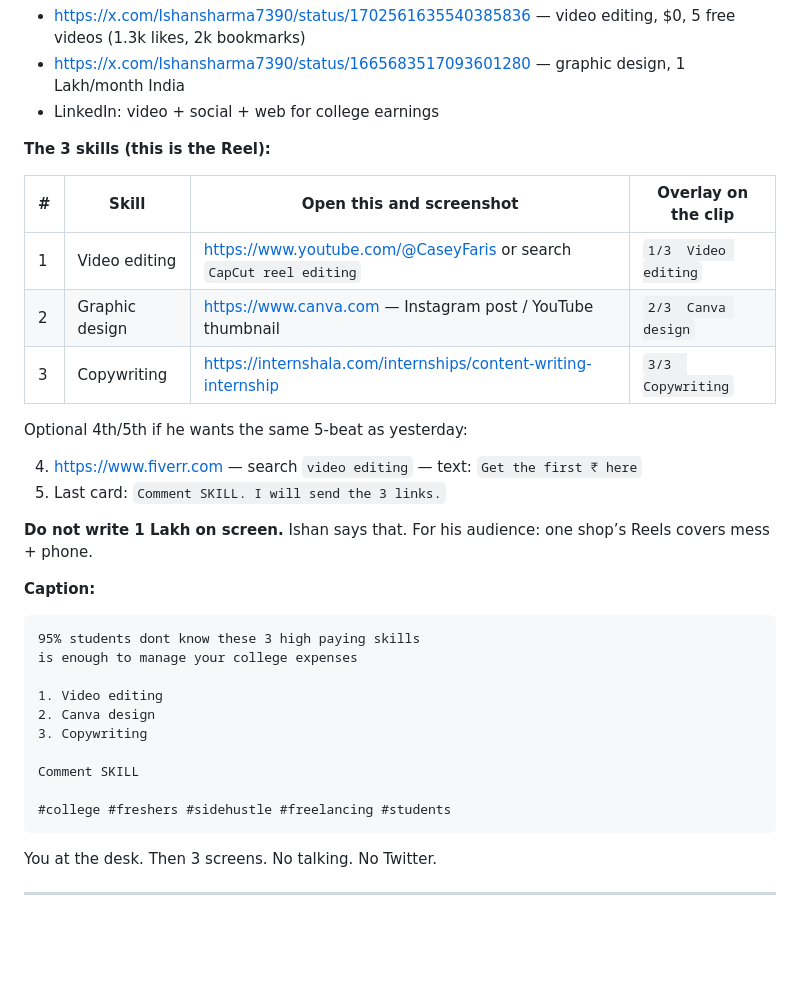
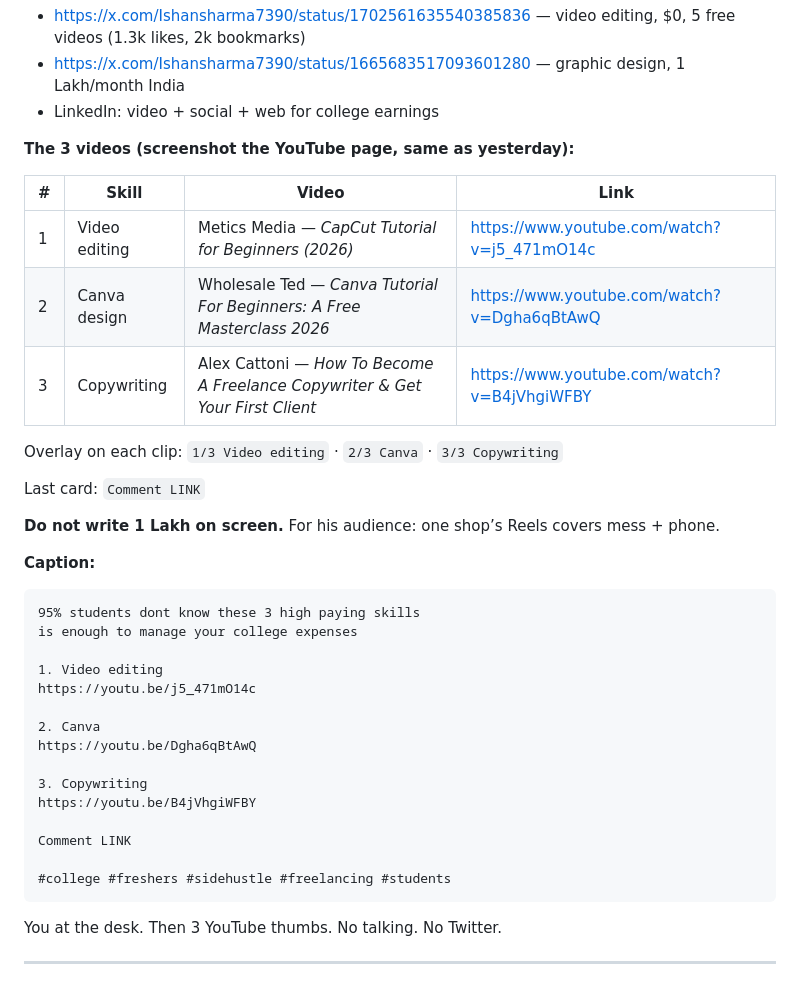
Before and after one commit to akayatgit/python_examples, a Markdown page: documents/reel-scripts-batch-1.md, the part around the change. Rendered like a GitHub page; blank space fills up the shorter version.

Commit message:
Add one beginner YouTube video for each of the three student skills.
CapCut, Canva masterclass, and Alex Cattoni first-client copywriting — the three thumbs for tomorrow’s Reel.

Co-authored-by: akayatgit <akayatgit@users.noreply.github.com>

````diff
--- a/documents/reel-scripts-batch-1.md
+++ b/documents/reel-scripts-batch-1.md
@@ -51,20 +51,19 @@ is enough to manage your college expenses
 - https://x.com/Ishansharma7390/status/1665683517093601280 — graphic design, 1 Lakh/month India
 - LinkedIn: video + social + web for college earnings
 
-**The 3 skills (this is the Reel):**
+**The 3 videos (screenshot the YouTube page, same as yesterday):**
 
-| # | Skill | Open this and screenshot | Overlay on the clip |
+| # | Skill | Video | Link |
 |---|---|---|---|
-| 1 | Video editing | https://www.youtube.com/@CaseyFaris or search `CapCut reel editing` | `1/3  Video editing` |
-| 2 | Graphic design | https://www.canva.com — Instagram post / YouTube thumbnail | `2/3  Canva design` |
-| 3 | Copywriting | https://internshala.com/internships/content-writing-internship | `3/3  Copywriting` |
+| 1 | Video editing | Metics Media — *CapCut Tutorial for Beginners (2026)* | https://www.youtube.com/watch?v=j5_471mO14c |
+| 2 | Canva design | Wholesale Ted — *Canva Tutorial For Beginners: A Free Masterclass 2026* | https://www.youtube.com/watch?v=Dgha6qBtAwQ |
+| 3 | Copywriting | Alex Cattoni — *How To Become A Freelance Copywriter & Get Your First Client* | https://www.youtube.com/watch?v=B4jVhgiWFBY |
 
-Optional 4th/5th if he wants the same 5-beat as yesterday:
+Overlay on each clip: `1/3 Video editing` · `2/3 Canva` · `3/3 Copywriting`
 
-4. https://www.fiverr.com — search `video editing` — text: `Get the first ₹ here`
-5. Last card: `Comment SKILL. I will send the 3 links.`
+Last card: `Comment LINK`
 
-**Do not write 1 Lakh on screen.** Ishan says that. For his audience: one shop’s Reels covers mess + phone.
+**Do not write 1 Lakh on screen.** For his audience: one shop’s Reels covers mess + phone.
 
 **Caption:**
 
@@ -73,15 +72,20 @@ Optional 4th/5th if he wants the same 5-beat as yesterday:
 is enough to manage your college expenses
 
 1. Video editing
-2. Canva design
+https://youtu.be/j5_471mO14c
+
+2. Canva
+https://youtu.be/Dgha6qBtAwQ
+
 3. Copywriting
+https://youtu.be/B4jVhgiWFBY
 
-Comment SKILL
+Comment LINK
 
 #college #freshers #sidehustle #freelancing #students
 ```
 
-You at the desk. Then 3 screens. No talking. No Twitter.
+You at the desk. Then 3 YouTube thumbs. No talking. No Twitter.
 
 ---
 
````
Also changed, not shown: documents/harvest-live.md (+5 -1 lines).
